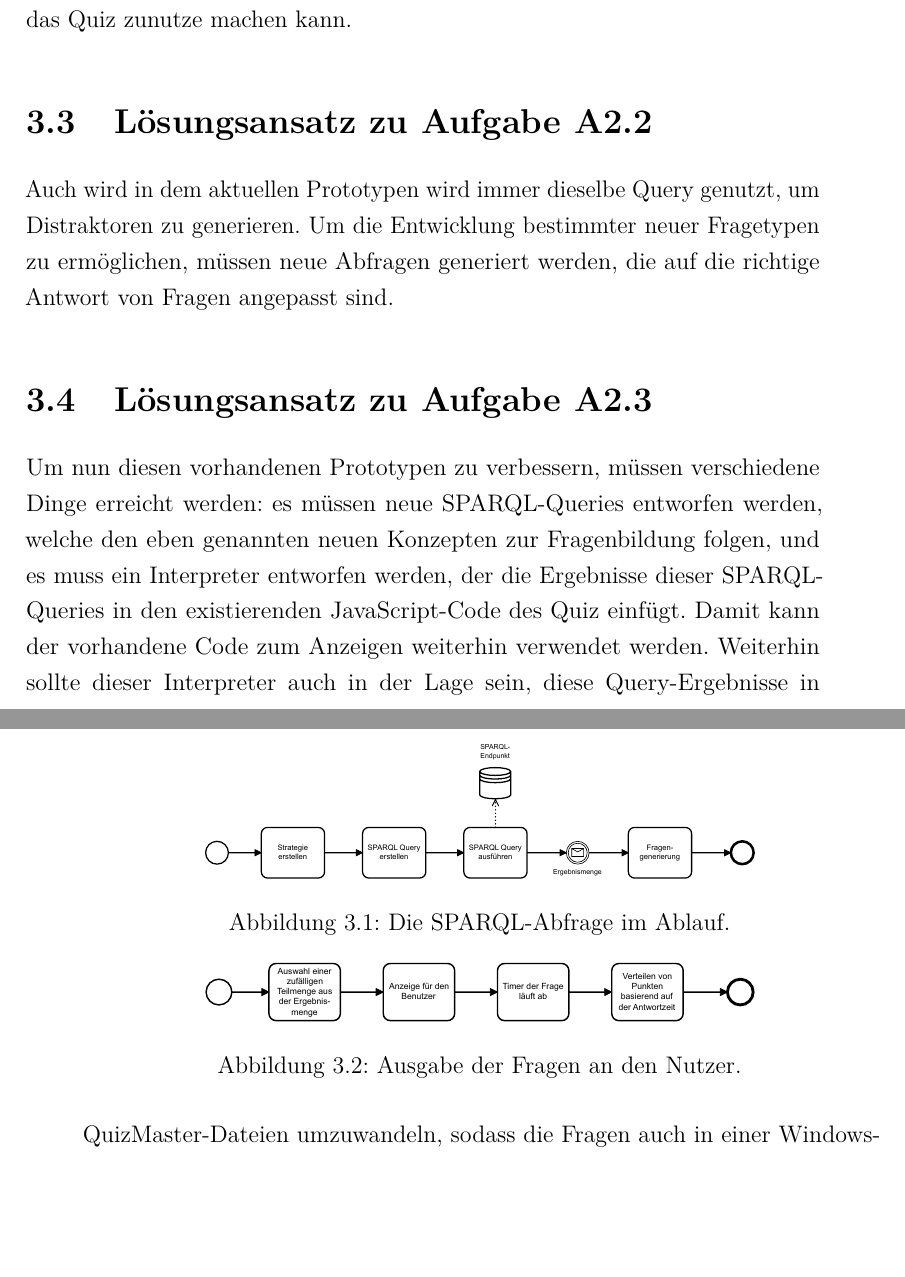
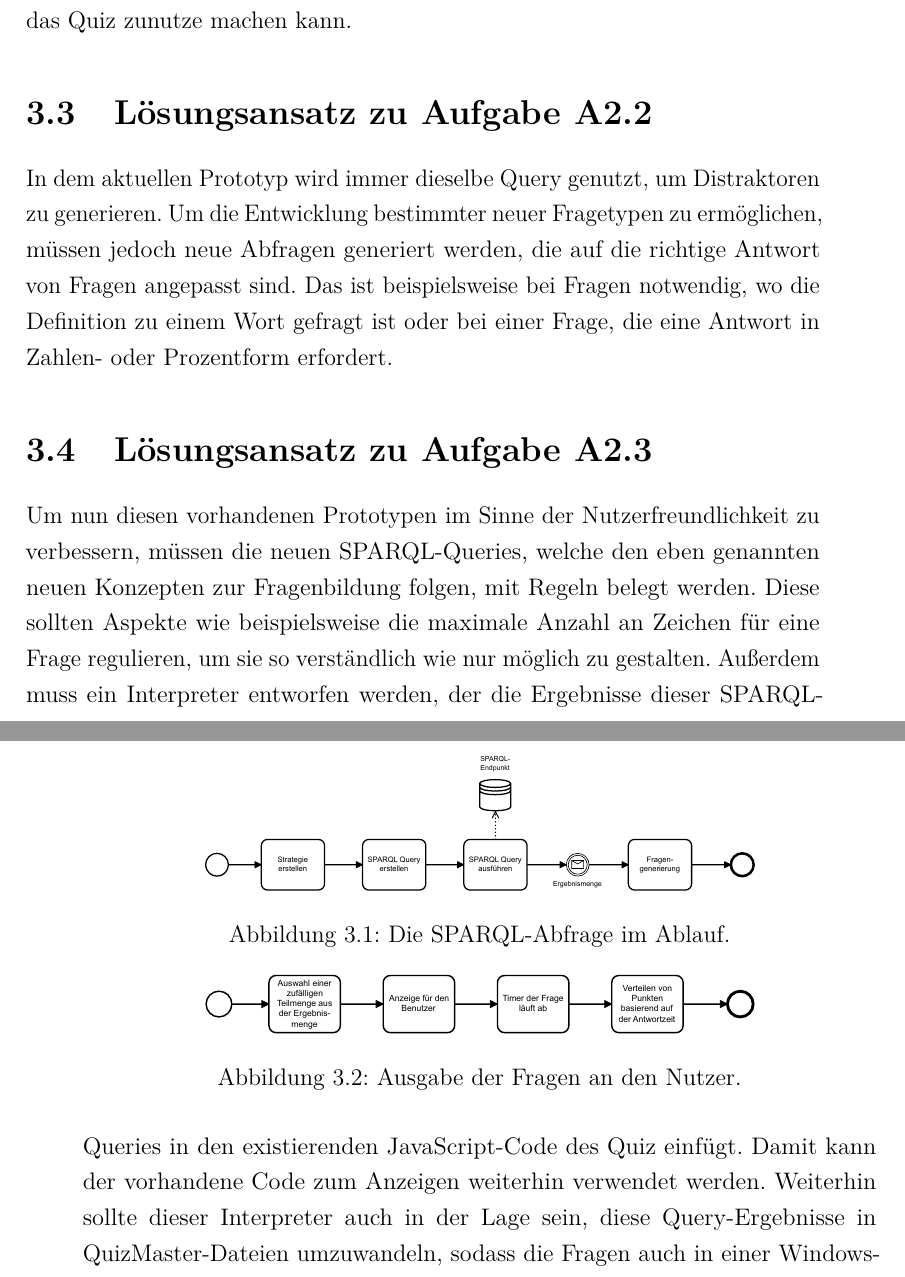
Before and after one commit to cubexy/BeLL, a LaTeX document (bell.tex): two parts of pages 19 and 20 of 24, joined at a grey line, cut so that both start at the same text, the shorter picture padded with empty space. Compiled offline with pdfLaTeX.

Commit message:
Finished section

```diff
--- a/bell.tex
+++ b/bell.tex
@@ -469,10 +469,11 @@ Hierzu müssen in \cref{sub:Problematik} beschriebene Probleme gelöst werden.
 Weiterhin sollen weitere Typen von Abfragen entwickelt werden, die auf den drei bestehenden Verbindungstypen basieren und neue Typen nutzen.
 Die SNIK-Ontologie bietet eine Vielzahl von Verbindungstypen, welches sich das Quiz zunutze machen kann.
 \section{Lösungsansatz zu Aufgabe A2.2}
-Auch wird in dem aktuellen Prototypen wird immer dieselbe Query genutzt, um Distraktoren zu generieren.
-Um die Entwicklung bestimmter neuer Fragetypen zu ermöglichen, müssen neue Abfragen generiert werden, die auf die richtige Antwort von Fragen angepasst sind.
+In dem aktuellen Prototyp wird immer dieselbe Query genutzt, um Distraktoren zu generieren.
+Um die Entwicklung bestimmter neuer Fragetypen zu ermöglichen, müssen jedoch neue Abfragen generiert werden, die auf die richtige Antwort von Fragen angepasst sind. Das ist beispielsweise bei Fragen notwendig, wo die Definition zu einem Wort gefragt ist oder bei einer Frage, die eine Antwort in Zahlen- oder Prozentform erfordert.
+
 \section{Lösungsansatz zu Aufgabe A2.3}
-Um nun diesen vorhandenen Prototypen zu verbessern, müssen verschiedene Dinge erreicht werden: es müssen neue SPARQL-Queries entworfen werden, welche den eben genannten neuen Konzepten zur Fragenbildung folgen, und es muss ein Interpreter entworfen werden, der die Ergebnisse dieser SPARQL-Queries in den existierenden JavaScript-Code des Quiz einfügt. Damit kann der vorhandene Code zum Anzeigen weiterhin verwendet werden. Weiterhin sollte dieser Interpreter auch in der Lage sein, diese Query-Ergebnisse in QuizMaster-Dateien umzuwandeln, sodass die Fragen auch in einer Windows-Desktopapplikation angezeigt und beantwortet werden können.
+Um nun diesen vorhandenen Prototypen im Sinne der Nutzerfreundlichkeit zu verbessern, müssen die neuen SPARQL-Queries, welche den eben genannten neuen Konzepten zur Fragenbildung folgen, mit Regeln belegt werden. Diese sollten Aspekte wie beispielsweise die maximale Anzahl an Zeichen für eine Frage regulieren, um sie so verständlich wie nur möglich zu gestalten. Außerdem muss ein Interpreter entworfen werden, der die Ergebnisse dieser SPARQL-Queries in den existierenden JavaScript-Code des Quiz einfügt. Damit kann der vorhandene Code zum Anzeigen weiterhin verwendet werden. Weiterhin sollte dieser Interpreter auch in der Lage sein, diese Query-Ergebnisse in QuizMaster-Dateien umzuwandeln, sodass die Fragen auch in einer Windows-Desktopapplikation angezeigt und beantwortet werden können.
 
 \begin{figure}
 \centering
```
Also changed, not shown: bell.pdf.
